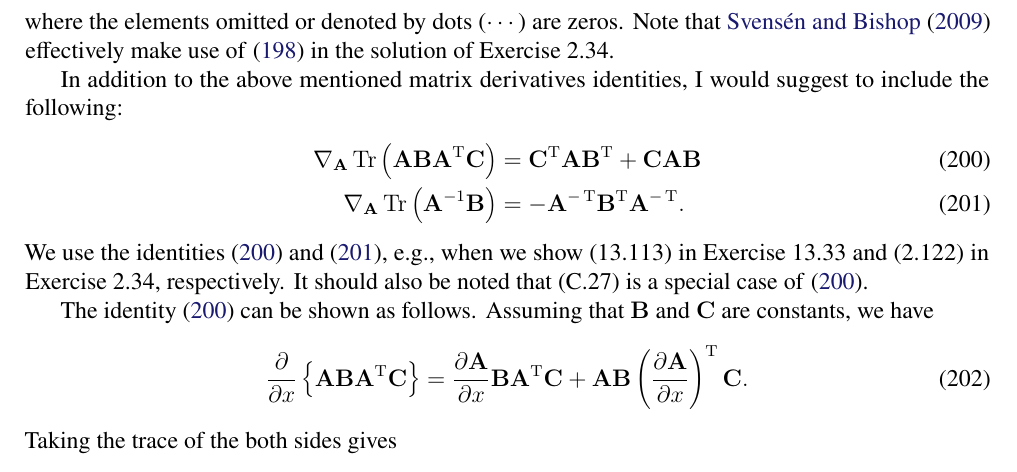
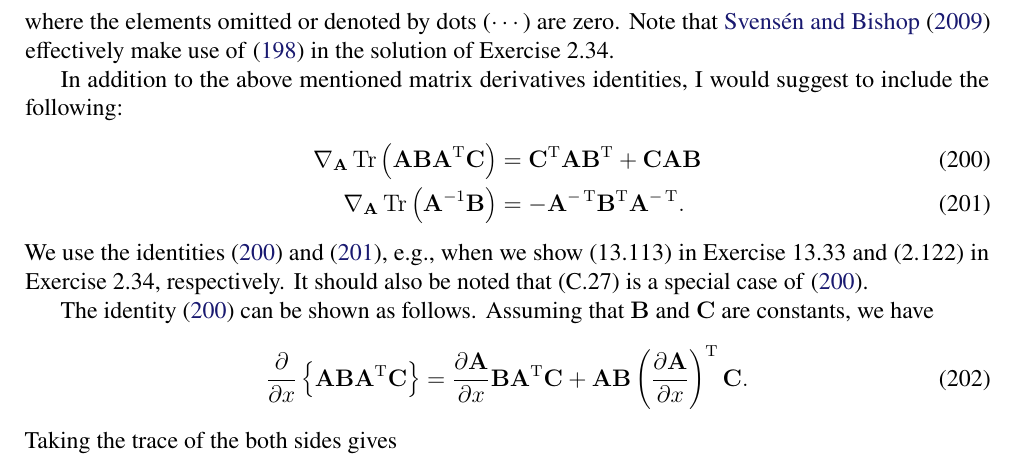
Before and after one commit to yousuketakada/prml_errata, a LaTeX document (prml_errata.tex): part of page 36 of 42, cut so that both start at the same text. Compiled offline with pdfLaTeX.

```diff
--- a/prml_errata.tex
+++ b/prml_errata.tex
@@ -3019,7 +3019,7 @@
   &        & \vdots &        \cr
 }
 \end{equation}
-where the elements omitted or denoted by dots ($\cdots$) are zeros.
+where the elements omitted or denoted by dots ($\cdots$) are zero.
 Note that \citet{Svensen:PRML_web_solution} effectively make use of
 \eqref{eq:derivative_of_Tr_AB_wrt_A_ij} in the solution of Exercise~2.34.
 
```
